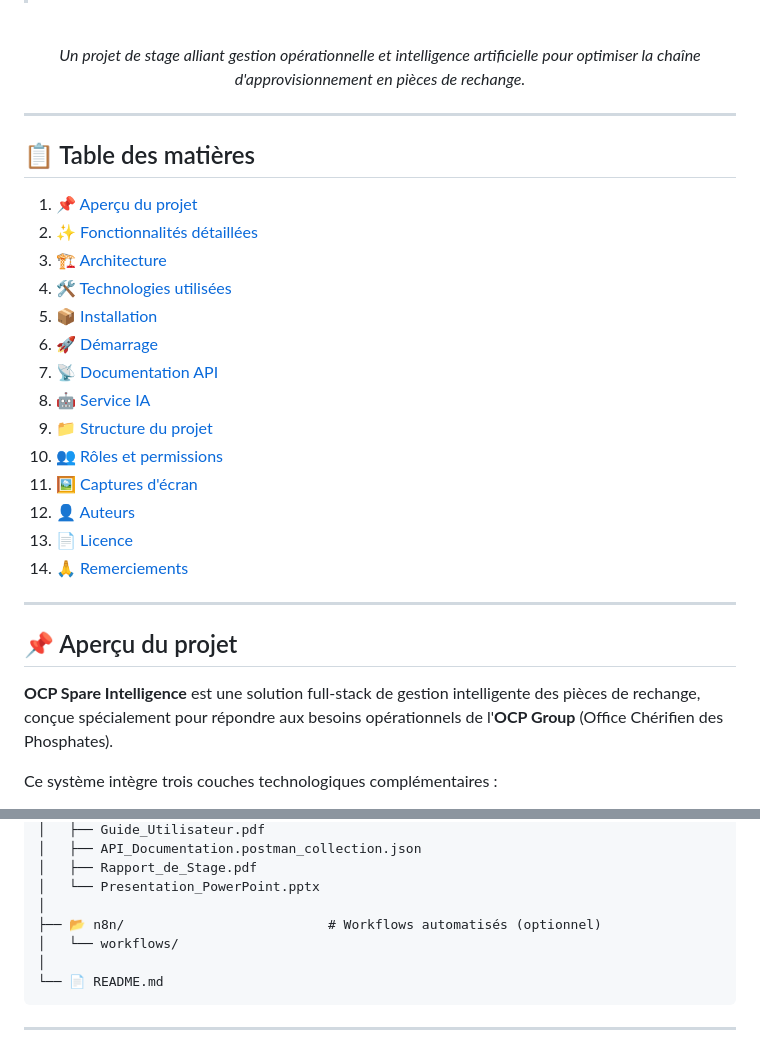
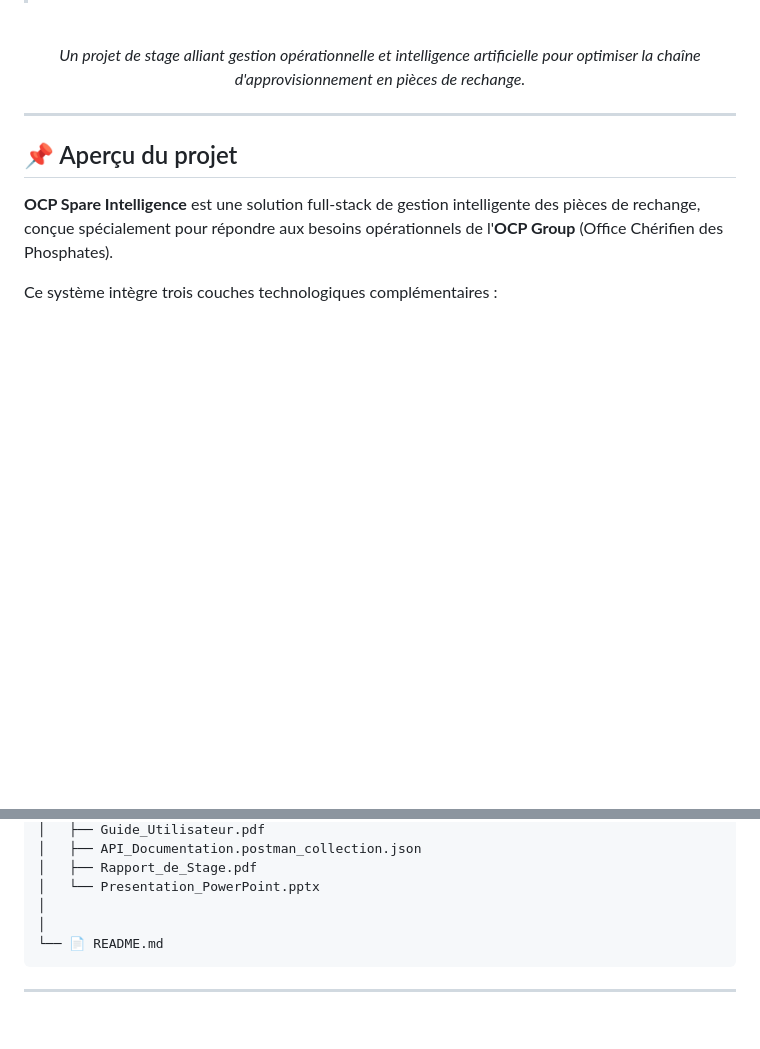
Before and after one commit to fadwa-mars/OCP_Spare_Intelligence, a Markdown page: README.md, 2 parts joined by grey strips. GitHub-like rendering; blank space fills up the shorter version.

````diff
--- a/README.md
+++ b/README.md
@@ -20,25 +20,6 @@
 *Un projet de stage alliant gestion opérationnelle et intelligence artificielle pour optimiser la chaîne d'approvisionnement en pièces de rechange.*
 
 </div>
-
----
-
-## 📋 Table des matières
-
-1. [📌 Aperçu du projet](#-aperçu-du-projet)
-2. [✨ Fonctionnalités détaillées](#-fonctionnalités-détaillées)
-3. [🏗️ Architecture](#️-architecture)
-4. [🛠️ Technologies utilisées](#️-technologies-utilisées)
-5. [📦 Installation](#-installation)
-6. [🚀 Démarrage](#-démarrage)
-7. [📡 Documentation API](#-documentation-api)
-8. [🤖 Service IA](#-service-ia)
-9. [📁 Structure du projet](#-structure-du-projet)
-10. [👥 Rôles et permissions](#-rôles-et-permissions)
-11. [🖼️ Captures d'écran](#️-captures-décran)
-12. [👤 Auteurs](#-auteurs)
-13. [📄 Licence](#-licence)
-14. [🙏 Remerciements](#-remerciements)
 
 ---
 
@@ -588,8 +564,6 @@ ocp-spare-intelligence/
 │   ├── Rapport_de_Stage.pdf
 │   └── Presentation_PowerPoint.pptx
 │
-├── 📂 n8n/                          # Workflows automatisés (optionnel)
-│   └── workflows/
 │
 └── 📄 README.md
 ```
````
Also changed, not shown: other parts of README.md (+4 -39 lines).
